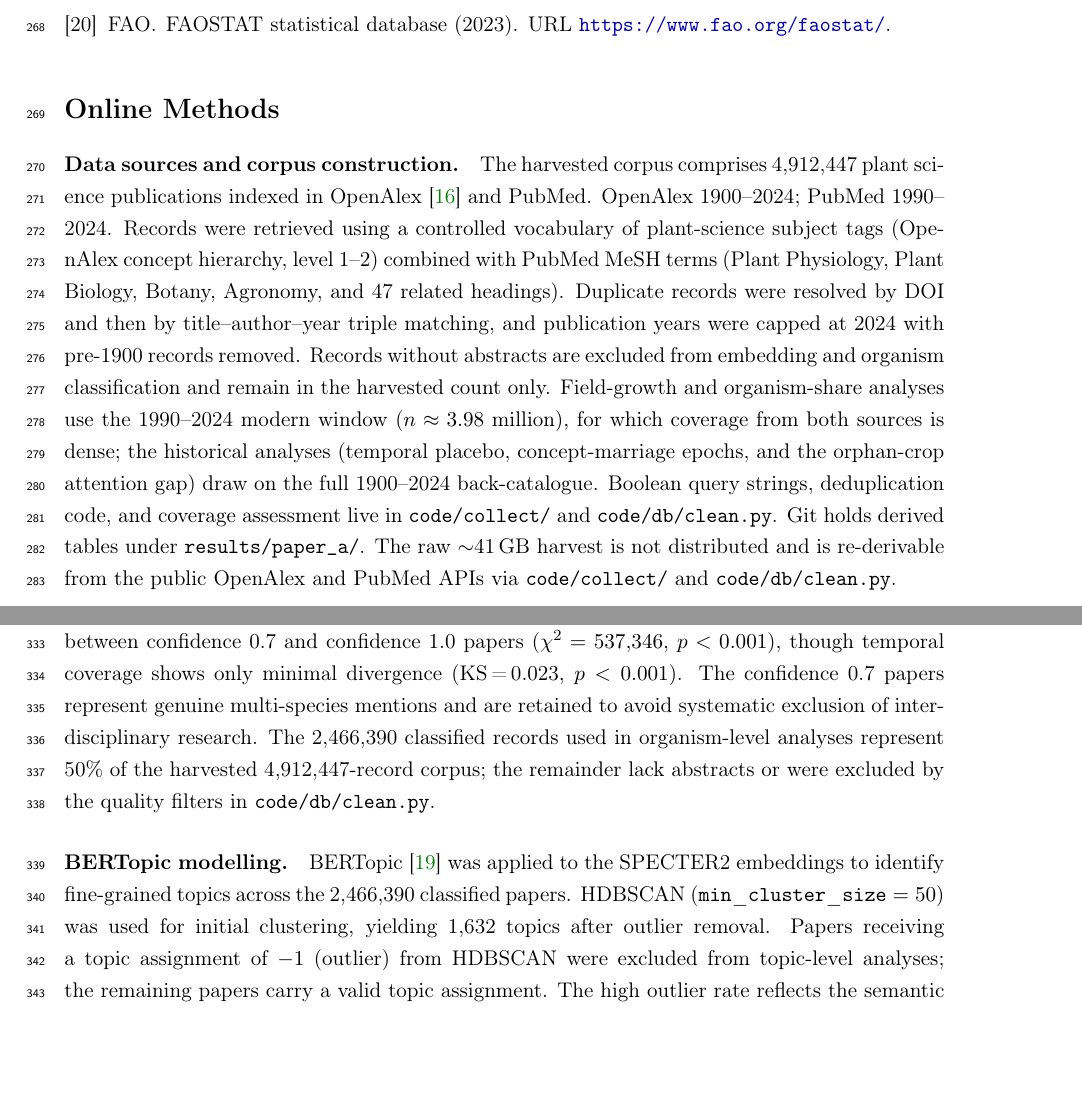
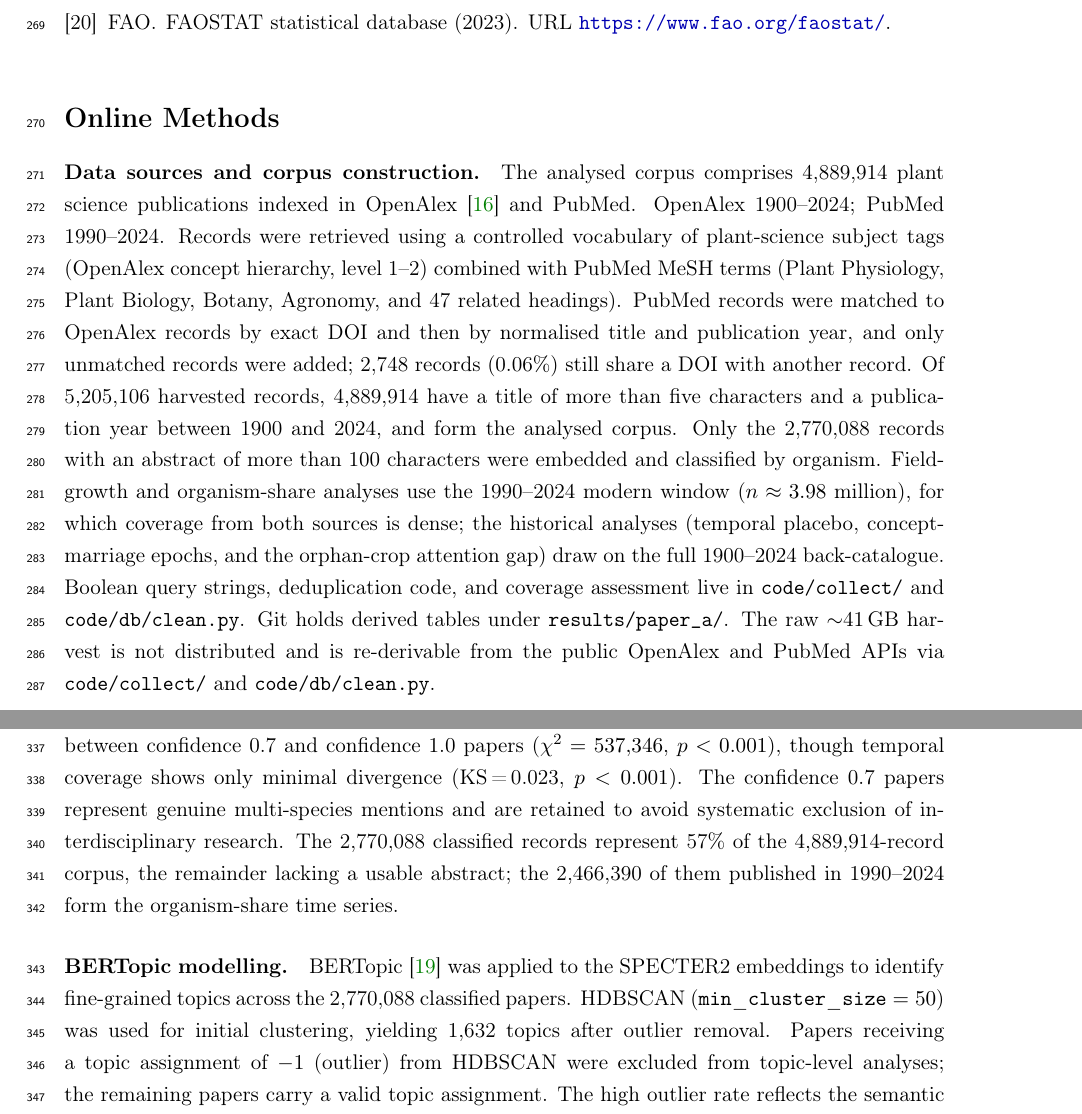
Before and after one commit to ehsanestaji/plant-science-paradigm-shift, a LaTeX paper (manuscript/main.tex, which reads manuscript/sections/methods.tex): two parts of pages 11 and 13 of 38 before the commit and two parts of pages 12 and 14 of 39 after it, joined at a grey line, cut so that both start at the same text, the shorter picture padded with empty space. Compiled offline with pdfLaTeX.

Commit message:
Correct corpus counts and deduplication description against the database
Analysed corpus is works_clean = 4,889,914 records (not 4,912,447, which appears
nowhere in the data). 2,770,088 records with an abstract over 100 characters were
embedded and classified; 2,466,390 of those fall in 1990-2024 and form the
organism-share time series. PubMed was deduplicated against OpenAlex by exact DOI
then normalised title and year, not title-author-year matching. Test updated to pin
the verified values.

```diff
--- a/manuscript/sections/methods.tex
+++ b/manuscript/sections/methods.tex
@@ -3,18 +3,21 @@
 % ============================================================
 
 \paragraph{Data sources and corpus construction.}
-The harvested corpus comprises 4,912,447 plant science publications indexed in
+The analysed corpus comprises 4,889,914 plant science publications indexed in
 OpenAlex~\cite{priem2022openalex} and PubMed.
 OpenAlex 1900--2024; PubMed 1990--2024.
 Records were retrieved using a controlled vocabulary of plant-science
 subject tags (OpenAlex concept hierarchy, level 1--2) combined with
 PubMed MeSH terms (Plant Physiology, Plant Biology, Botany, Agronomy,
 and 47 related headings).
-Duplicate records were resolved by DOI and then by title--author--year
-triple matching, and publication years were capped at 2024 with pre-1900
-records removed.
-Records without abstracts are excluded from embedding and organism
-classification and remain in the harvested count only.
+PubMed records were matched to OpenAlex records by exact DOI and then by
+normalised title and publication year, and only unmatched records were added;
+2,748 records (0.06\%) still share a DOI with another record.
+Of 5,205,106 harvested records, 4,889,914 have a title of more than five
+characters and a publication year between 1900 and 2024, and form the analysed
+corpus.
+Only the 2,770,088 records with an abstract of more than 100 characters were
+embedded and classified by organism.
 Field-growth and organism-share analyses use the 1990--2024 modern window
 ($n \approx 3.98$ million), for which coverage from both sources is dense;
 the historical analyses (temporal placebo, concept-marriage epochs, and the
@@ -114,13 +117,13 @@ distribution between confidence~0.7 and confidence~1.0 papers
 minimal divergence (KS\,=\,0.023, $p < 0.001$).
 The confidence~0.7 papers represent genuine multi-species mentions and
 are retained to avoid systematic exclusion of interdisciplinary research.
-The 2,466,390 classified records used in organism-level analyses represent
-50\% of the harvested 4,912,447-record corpus; the remainder lack abstracts or
-were excluded by the quality filters in \texttt{code/db/clean.py}.
+The 2,770,088 classified records represent 57\% of the 4,889,914-record corpus,
+the remainder lacking a usable abstract; the 2,466,390 of them published in
+1990--2024 form the organism-share time series.
 
 \paragraph{BERTopic modelling.}
 BERTopic~\cite{grootendorst2022bertopic} was applied to the SPECTER2 embeddings to
-identify fine-grained topics across the 2,466,390 classified papers.
+identify fine-grained topics across the 2,770,088 classified papers.
 HDBSCAN ($\mathtt{min\_cluster\_size} = 50$) was used for initial clustering,
 yielding 1,632 topics after outlier removal.
 Papers receiving a topic assignment of $-1$ (outlier) from HDBSCAN were
```
Also changed, not shown: manuscript/sections/main_text.tex (+3 -2 lines), manuscript/main.pdf, manuscript/sections/methods.tex (2 more changed lines), 1 other file.
